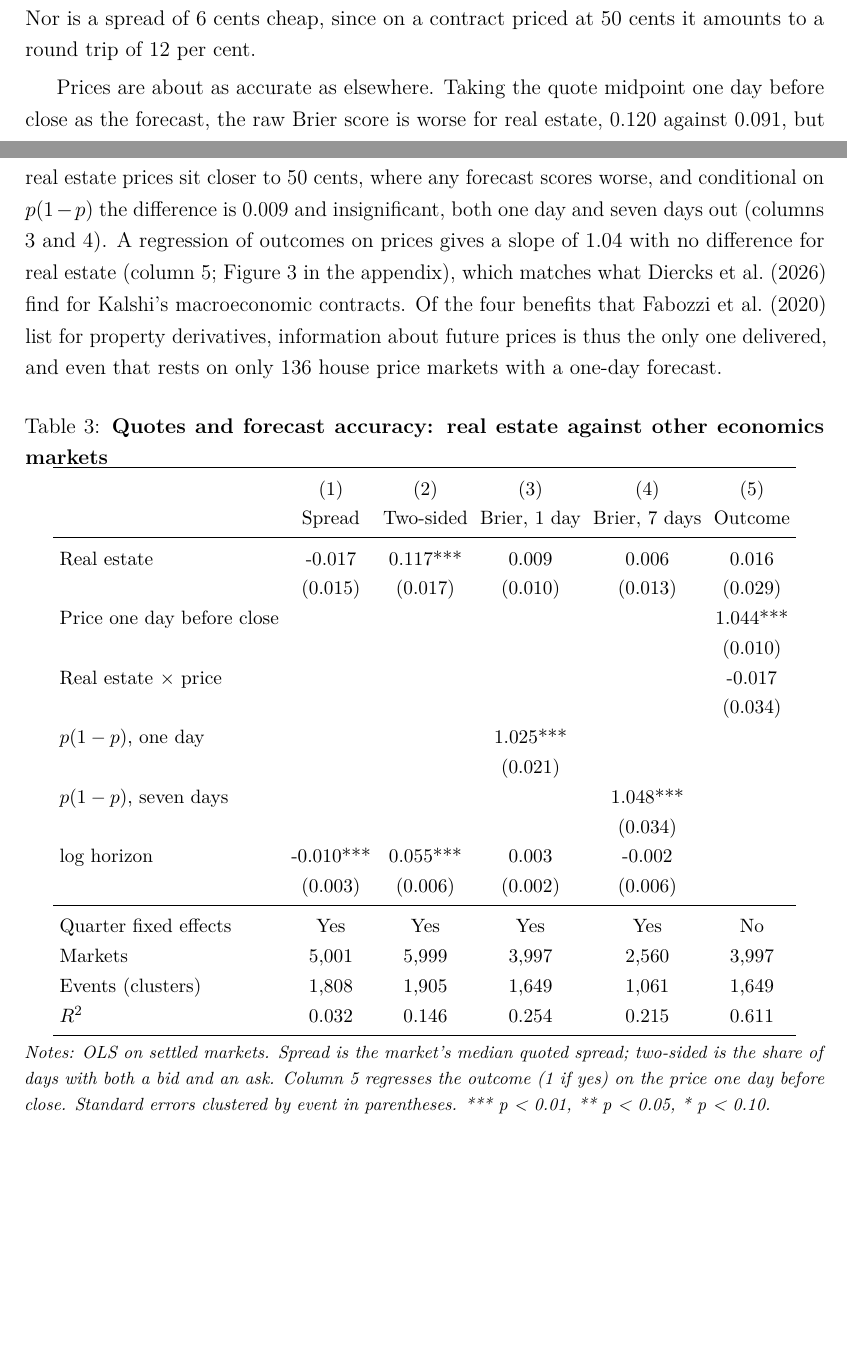
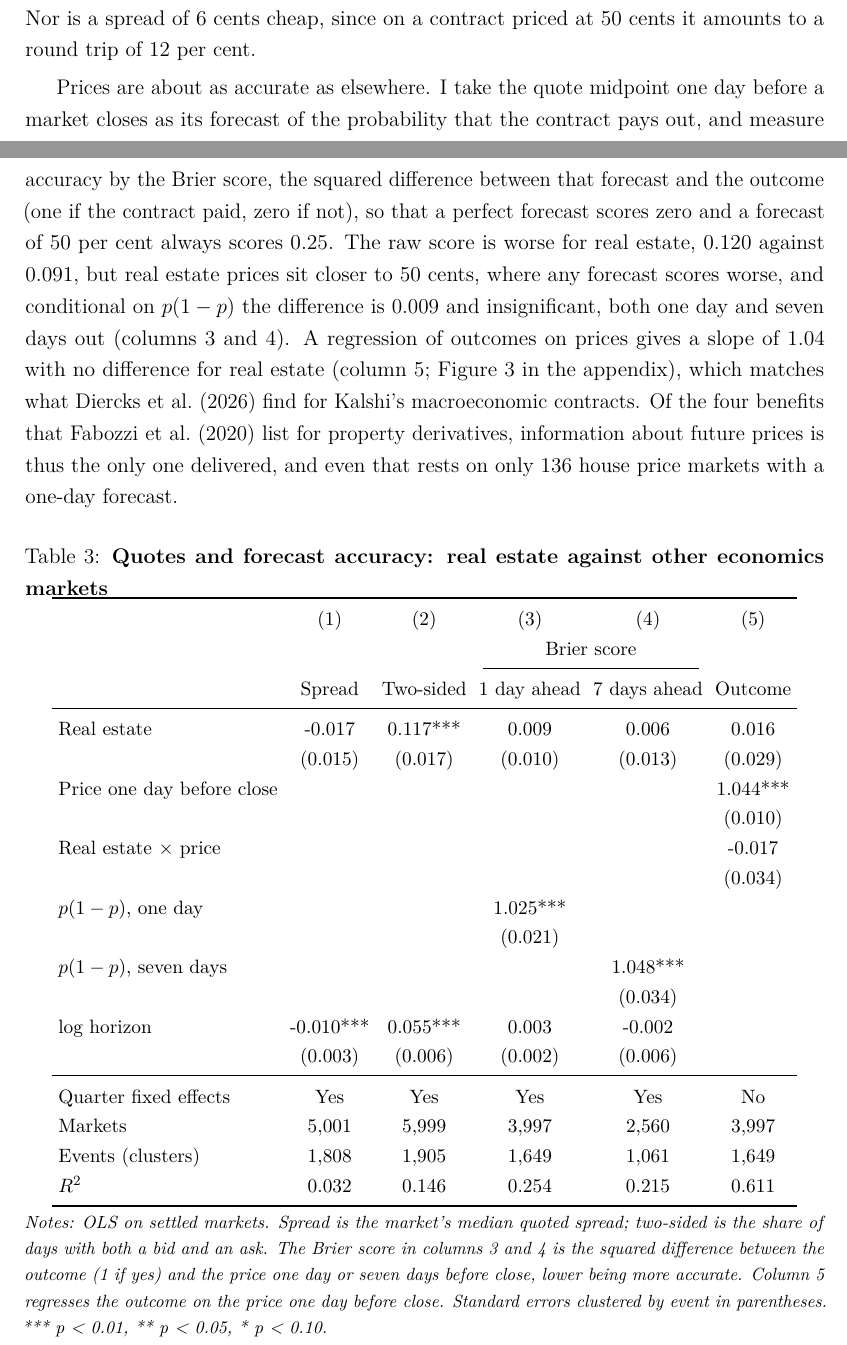
Before and after one commit to thies/prediction-markets-real-estate, a LaTeX paper (latex/main.tex): two parts of pages 7 and 8 of 24 before the commit and two parts of pages 7 and 8 of 25 after it, joined at a grey line, cut so that both start at the same text, the shorter picture padded with empty space. Compiled offline with pdfLaTeX.

Commit message:
Define the Brier score where it is first used
Co-Authored-By: Claude Opus 5.5 <noreply@anthropic.com>

```diff
--- a/latex/main.tex
+++ b/latex/main.tex
@@ -135,7 +135,7 @@ Table~\ref{tab:regression} regresses log event volume on a real estate indicator
 
 Volume does not say what it would have cost to trade or whether the prices were any good. Daily closing quotes are available for every real estate market listed for at least two days and for a fixed sample of about a quarter of the other economics markets, which leaves \quoteMarkets{} settled markets, \quoteReMarkets{} of them real estate (Tables~\ref{tab:quotes_summary} and~\ref{tab:quotesgroup} in the appendix). The median quoted spread is \spreadComparison{}, and with controls the two groups do not differ significantly (Table~\ref{tab:quotes}, column 1). Real estate markets have a two-sided quote on \twoSidedRe{} per cent of days against \twoSidedOther{} per cent elsewhere (column 2), which fits the account of \citet{diercks2026kalshi}, who note that Kalshi is supported by professional market makers. What is missing is anyone to take the other side: house price markets trade on \priceDaysTraded{} per cent of days and rent markets on \rentDaysTraded{} per cent, against \otherDaysTraded{} per cent in the comparison group. Nor is a spread of \spreadRe{} cents cheap, since on a contract priced at 50 cents it amounts to a round trip of \spreadRoundTrip{} per cent.
 
-Prices are about as accurate as elsewhere. Taking the quote midpoint one day before close as the forecast, the raw Brier score is worse for real estate, \brierRe{} against \brierOther{}, but real estate prices sit closer to 50 cents, where any forecast scores worse, and conditional on $p(1-p)$ the difference is \brierDiff{} and insignificant, both one day and seven days out (columns 3 and 4). A regression of outcomes on prices gives a slope of \calSlope{} with no difference for real estate (column 5; Figure~\ref{fig:calibration} in the appendix), which matches what \citet{diercks2026kalshi} find for Kalshi's macroeconomic contracts. Of the four benefits that \citet{fabozzi2020thirty} list for property derivatives, information about future prices is thus the only one delivered, and even that rests on only \priceForecastN{} house price markets with a one-day forecast.
+Prices are about as accurate as elsewhere. I take the quote midpoint one day before a market closes as its forecast of the probability that the contract pays out, and measure accuracy by the Brier score, the squared difference between that forecast and the outcome (one if the contract paid, zero if not), so that a perfect forecast scores zero and a forecast of 50 per cent always scores 0.25. The raw score is worse for real estate, \brierRe{} against \brierOther{}, but real estate prices sit closer to 50 cents, where any forecast scores worse, and conditional on $p(1-p)$ the difference is \brierDiff{} and insignificant, both one day and seven days out (columns 3 and 4). A regression of outcomes on prices gives a slope of \calSlope{} with no difference for real estate (column 5; Figure~\ref{fig:calibration} in the appendix), which matches what \citet{diercks2026kalshi} find for Kalshi's macroeconomic contracts. Of the four benefits that \citet{fabozzi2020thirty} list for property derivatives, information about future prices is thus the only one delivered, and even that rests on only \priceForecastN{} house price markets with a one-day forecast.
 
 \begin{table}[H]
 \centering\small
@@ -144,13 +144,15 @@ Prices are about as accurate as elsewhere. Taking the quote midpoint one day bef
 \begin{tabular}{lccccc}
 \toprule
  & (1) & (2) & (3) & (4) & (5) \\
- & Spread & Two-sided & Brier, 1 day & Brier, 7 days & Outcome \\
+ & & & \multicolumn{2}{c}{Brier score} & \\
+\cmidrule(lr){4-5}
+ & Spread & Two-sided & 1 day ahead & 7 days ahead & Outcome \\
 \midrule
 \tabinput{tables/quotes_regression}
 \bottomrule
 \end{tabular}
 \par\vspace{0.4em}
-\parbox{\textwidth}{\footnotesize\textit{Notes: OLS on settled markets. Spread is the market's median quoted spread; two-sided is the share of days with both a bid and an ask. Column 5 regresses the outcome (1 if yes) on the price one day before close. Standard errors clustered by event in parentheses. *** p < 0.01, ** p < 0.05, * p < 0.10.}}
+\parbox{\textwidth}{\footnotesize\textit{Notes: OLS on settled markets. Spread is the market's median quoted spread; two-sided is the share of days with both a bid and an ask. The Brier score in columns 3 and 4 is the squared difference between the outcome (1 if yes) and the price one day or seven days before close, lower being more accurate. Column 5 regresses the outcome on the price one day before close. Standard errors clustered by event in parentheses. *** p < 0.01, ** p < 0.05, * p < 0.10.}}
 \end{table}
 
 \subsection{Hedging capacity of an index contract}
```
Also changed, not shown: latex/main.pdf.
